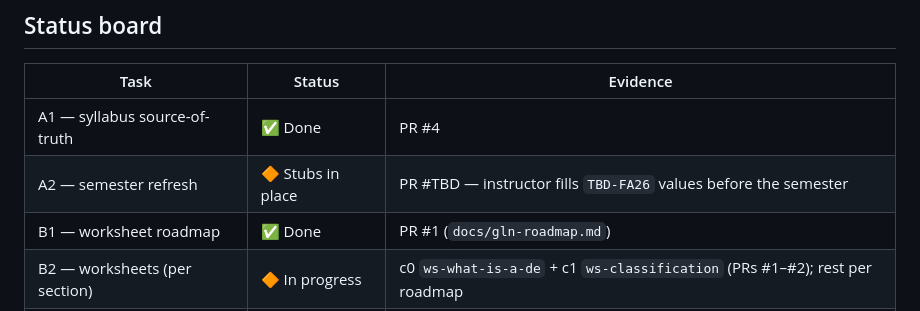
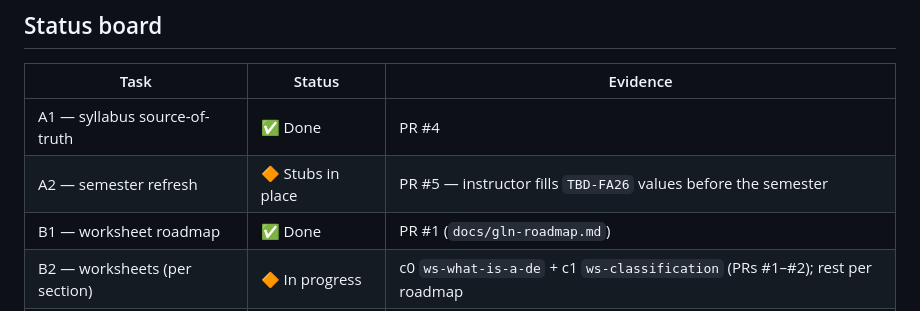
Before and after one commit to geoff-cox/diff-eqs-course, a Markdown page: checklists/mobile-build-checklist.md, the part around the change. Rendered like a GitHub page.

Commit message:
Fill in A2 PR number on the status board
Co-Authored-By: Claude Fable 5 <noreply@anthropic.com>
Claude-Session: https://claude.ai/code/session_01XCh9ta99vPvrWrosrQdS5U

```diff
--- a/checklists/mobile-build-checklist.md
+++ b/checklists/mobile-build-checklist.md
@@ -63,7 +63,7 @@ letters: A = syllabus, B = GLN, C = macros, plus D = deployment.
 | Task | Status | Evidence |
 |---|---|---|
 | A1 — syllabus source-of-truth | ✅ Done | PR #4 |
-| A2 — semester refresh | 🔶 Stubs in place | PR #TBD — instructor fills `TBD-FA26` values before the semester |
+| A2 — semester refresh | 🔶 Stubs in place | PR #5 — instructor fills `TBD-FA26` values before the semester |
 | B1 — worksheet roadmap | ✅ Done | PR #1 (`docs/gln-roadmap.md`) |
 | B2 — worksheets (per section) | 🔶 In progress | c0 `ws-what-is-a-de` + c1 `ws-classification` (PRs #1–#2); rest per roadmap |
 | C1 — macro standing rule | ♻️ Standing | enforced inside every PR |
```
